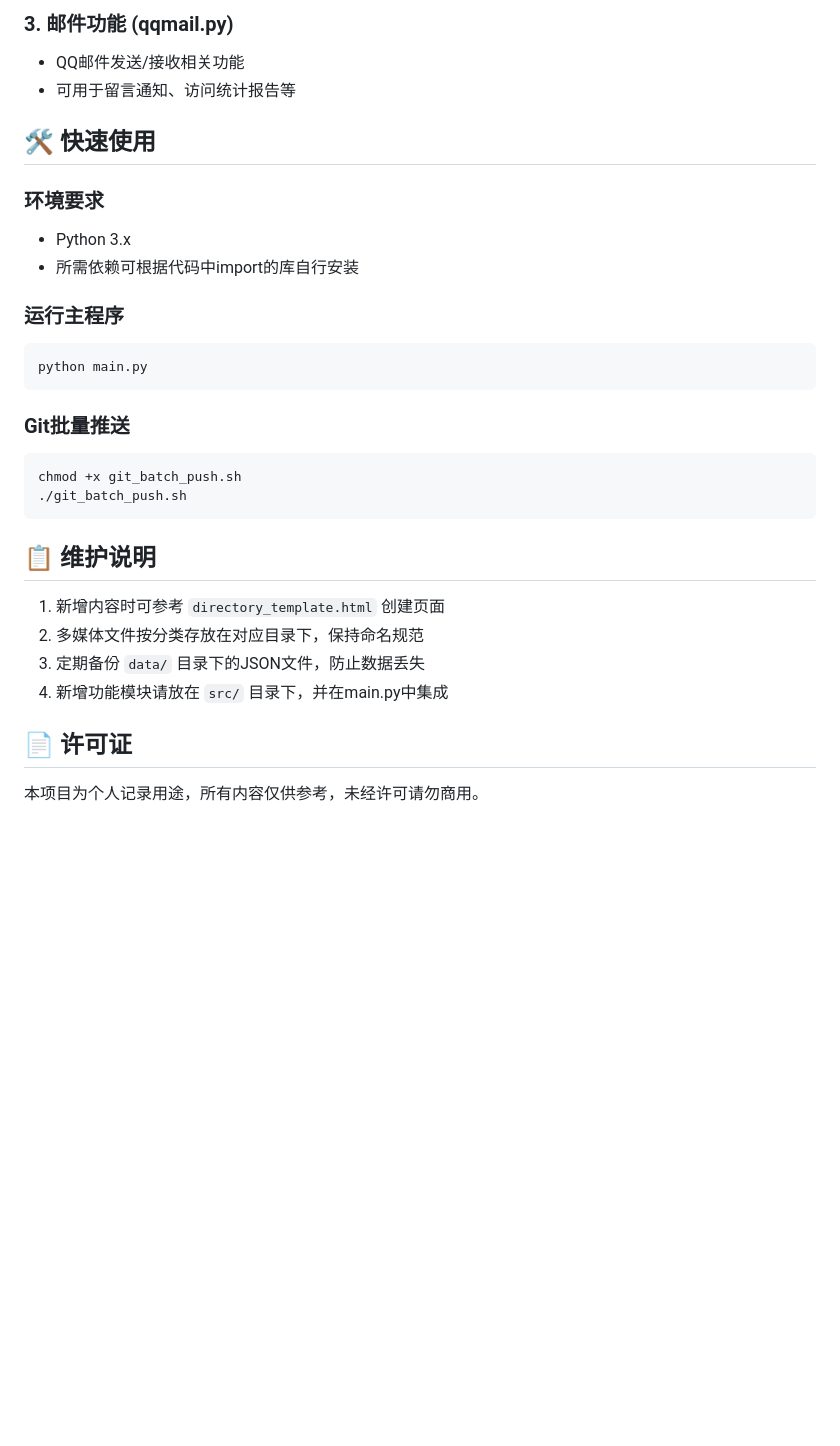
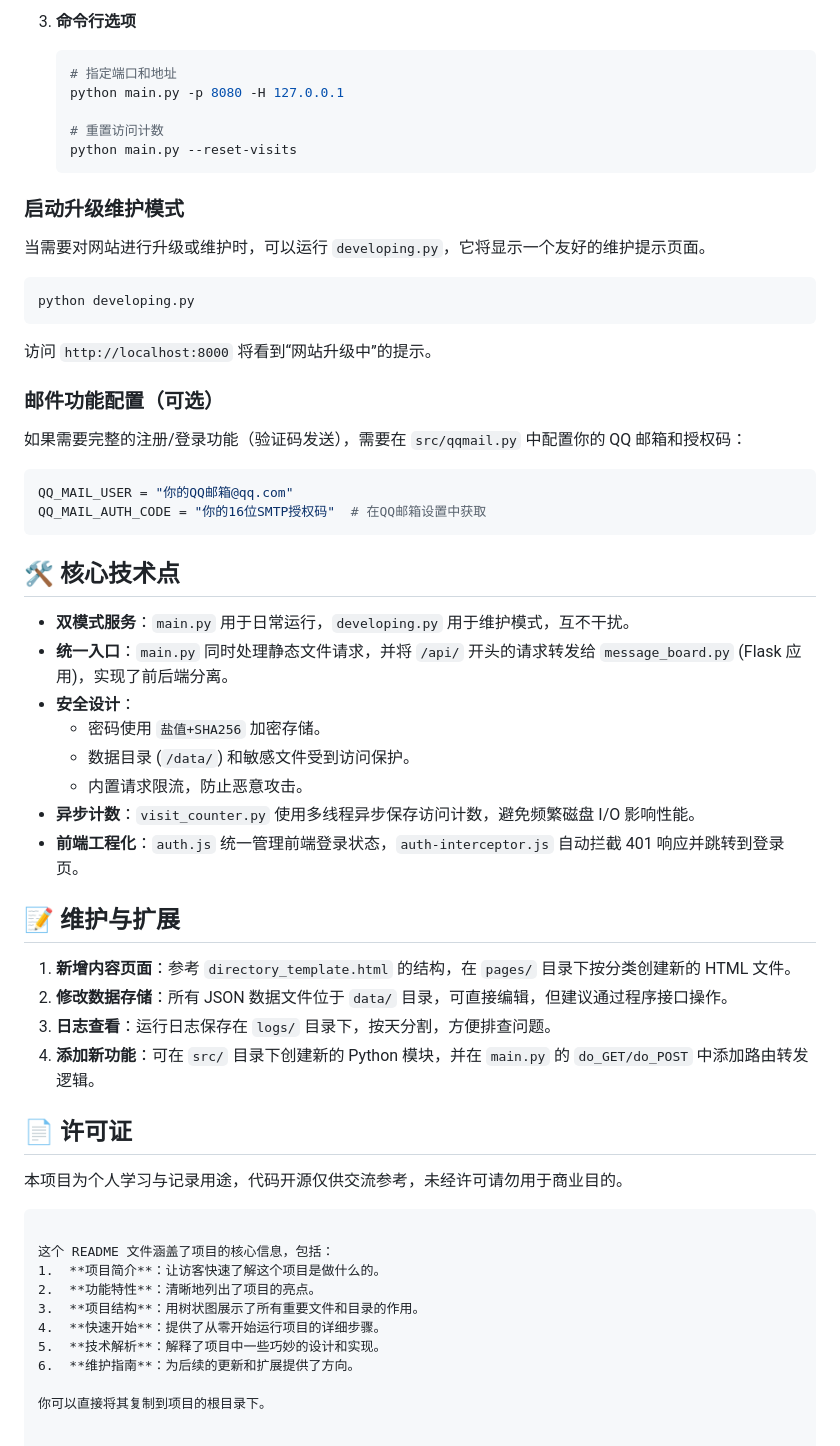
Before and after one commit to hyper152/personal-blog, a Markdown page: README.md, the part around one of its changes. Rendered like a GitHub page; blank space fills up the shorter version.

````diff
--- a/README.md
+++ b/README.md
@@ -69,29 +91,61 @@
 
-### 3. 邮件功能 (qqmail.py)
-- QQ邮件发送/接收相关功能
-- 可用于留言通知、访问统计报告等
+3.  **命令行选项**
+    ```bash
+    # 指定端口和地址
+    python main.py -p 8080 -H 127.0.0.1
 
-## 🛠️ 快速使用
-### 环境要求
-- Python 3.x
-- 所需依赖可根据代码中import的库自行安装
+    # 重置访问计数
+    python main.py --reset-visits
+    ```
 
-### 运行主程序
+### 启动升级维护模式
+
+当需要对网站进行升级或维护时，可以运行 `developing.py`，它将显示一个友好的维护提示页面。
+
 ```bash
-python main.py
+python developing.py
 ```
 
-### Git批量推送
-```bash
-chmod +x git_batch_push.sh
-./git_batch_push.sh
+访问 `http://localhost:8000` 将看到“网站升级中”的提示。
+
+### 邮件功能配置（可选）
+
+如果需要完整的注册/登录功能（验证码发送），需要在 `src/qqmail.py` 中配置你的 QQ 邮箱和授权码：
+
+```python
+QQ_MAIL_USER = "你的QQ邮箱@qq.com"
+QQ_MAIL_AUTH_CODE = "你的16位SMTP授权码"  # 在QQ邮箱设置中获取
 ```
 
-## 📋 维护说明
-1. 新增内容时可参考 `directory_template.html` 创建页面
-2. 多媒体文件按分类存放在对应目录下，保持命名规范
-3. 定期备份 `data/` 目录下的JSON文件，防止数据丢失
-4. 新增功能模块请放在 `src/` 目录下，并在main.py中集成
+## 🛠️ 核心技术点
+
+-   **双模式服务**：`main.py` 用于日常运行，`developing.py` 用于维护模式，互不干扰。
+-   **统一入口**：`main.py` 同时处理静态文件请求，并将 `/api/` 开头的请求转发给 `message_board.py` (Flask 应用)，实现了前后端分离。
+-   **安全设计**：
+    -   密码使用 `盐值+SHA256` 加密存储。
+    -   数据目录 (`/data/`) 和敏感文件受到访问保护。
+    -   内置请求限流，防止恶意攻击。
+-   **异步计数**：`visit_counter.py` 使用多线程异步保存访问计数，避免频繁磁盘 I/O 影响性能。
+-   **前端工程化**：`auth.js` 统一管理前端登录状态，`auth-interceptor.js` 自动拦截 401 响应并跳转到登录页。
+
+## 📝 维护与扩展
+
+1.  **新增内容页面**：参考 `directory_template.html` 的结构，在 `pages/` 目录下按分类创建新的 HTML 文件。
+2.  **修改数据存储**：所有 JSON 数据文件位于 `data/` 目录，可直接编辑，但建议通过程序接口操作。
+3.  **日志查看**：运行日志保存在 `logs/` 目录下，按天分割，方便排查问题。
+4.  **添加新功能**：可在 `src/` 目录下创建新的 Python 模块，并在 `main.py` 的 `do_GET/do_POST` 中添加路由转发逻辑。
 
 ## 📄 许可证
-本项目为个人记录用途，所有内容仅供参考，未经许可请勿商用。
+
+本项目为个人学习与记录用途，代码开源仅供交流参考，未经许可请勿用于商业目的。
+```
+
+这个 README 文件涵盖了项目的核心信息，包括：
+1.  **项目简介**：让访客快速了解这个项目是做什么的。
+2.  **功能特性**：清晰地列出了项目的亮点。
+3.  **项目结构**：用树状图展示了所有重要文件和目录的作用。
+4.  **快速开始**：提供了从零开始运行项目的详细步骤。
+5.  **技术解析**：解释了项目中一些巧妙的设计和实现。
+6.  **维护指南**：为后续的更新和扩展提供了方向。
+
+你可以直接将其复制到项目的根目录下。
````
Also changed, not shown: other parts of README.md (+77 -55 lines).
